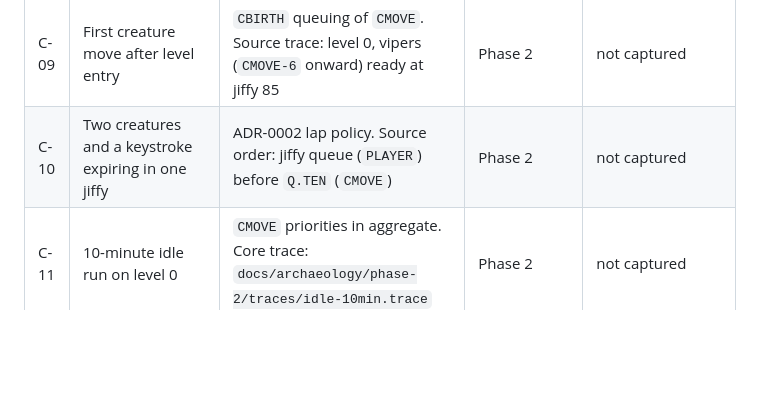
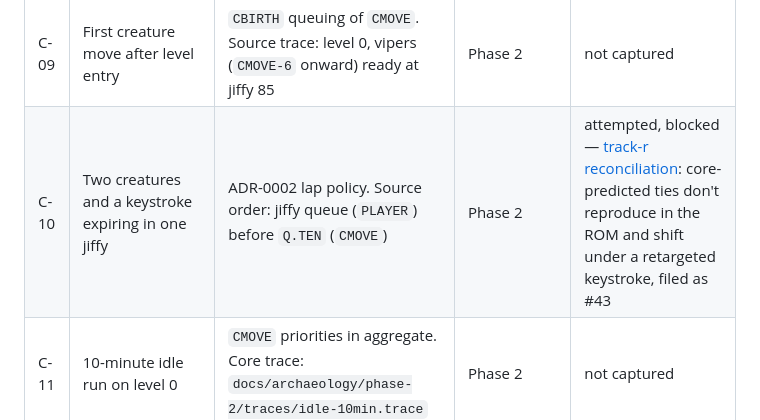
Before and after one commit to SteveLeve/daggorath, a Markdown page: docs/planning/capture-backlog.md, the part around the change. Rendered like a GitHub page; blank space fills up the shorter version.

Commit message:
Track R C-10: engineered keystroke/creature ties don't reproduce in the ROM
Attempts to force a jiffy where a keystroke completion and multiple
creature CMOVE dispatches tie (ADR-0002 lap policy). A script
engineered from the core model to land the tie at jiffy 85 instead
dispatches the keystroke alone at jiffy 84, with the nearest creature
CMOVE activity at 78 and 91. Retargeting the keystroke at that
observed jiffy-91 pair doesn't recover the tie either — the pair
itself splits into three separate dispatches at 84, 90, 98, while
dispatches two or more Q.TEN ticks away are unaffected. Recorded as
attempted-and-blocked, not captured: no label promoted, no core
change. Filed as #43 (possible keystroke/creature-dispatch coupling,
related to #35 and #39).

```diff
--- a/docs/planning/capture-backlog.md
+++ b/docs/planning/capture-backlog.md
@@ -15,7 +15,7 @@ a link to the reconciliation entry. Procedure: `archaeology/phase-0b/traces/READ
 | C-07 | Blocked MOVE exertion | exertion on blocked path | Phase 1 | partial — weight 35 only — §1 |
 | C-08 | `SNOISE` effect on `SEED` | RNG stream after sound | Phase 0b | captured — `SEED` unchanged. A creature sound was not separately captured |
 | C-09 | First creature move after level entry | `CBIRTH` queuing of `CMOVE`. Source trace: level 0, vipers (`CMOVE-6` onward) ready at jiffy 85 | Phase 2 | not captured |
-| C-10 | Two creatures and a keystroke expiring in one jiffy | ADR-0002 lap policy. Source order: jiffy queue (`PLAYER`) before `Q.TEN` (`CMOVE`) | Phase 2 | not captured |
+| C-10 | Two creatures and a keystroke expiring in one jiffy | ADR-0002 lap policy. Source order: jiffy queue (`PLAYER`) before `Q.TEN` (`CMOVE`) | Phase 2 | attempted, blocked — [track-r reconciliation](../archaeology/track-r/reconciliation.md#c-10--two-creatures-and-a-keystroke-expiring-in-one-jiffy-attempted-blocked): core-predicted ties don't reproduce in the ROM and shift under a retargeted keystroke, filed as #43 |
 | C-11 | 10-minute idle run on level 0 | `CMOVE` priorities in aggregate. Core trace: `docs/archaeology/phase-2/traces/idle-10min.trace` | Phase 2 | not captured |
 | C-12 | Hit/miss sequence against a spider with the wooden sword | `ATTACK`, `DAMAGE`, `SCAL16` | Phase 3 (planned) | not captured |
 | C-13 | Faint and recovery timing | `HUPDAT` hysteresis, keyboard suspension | Phase 3 (planned) | not captured |
```
Also changed, not shown: 1 other file.
